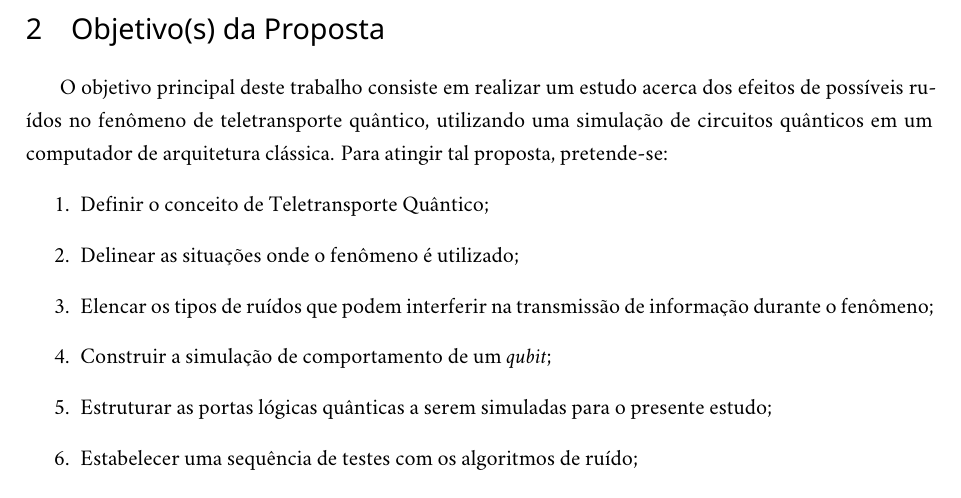
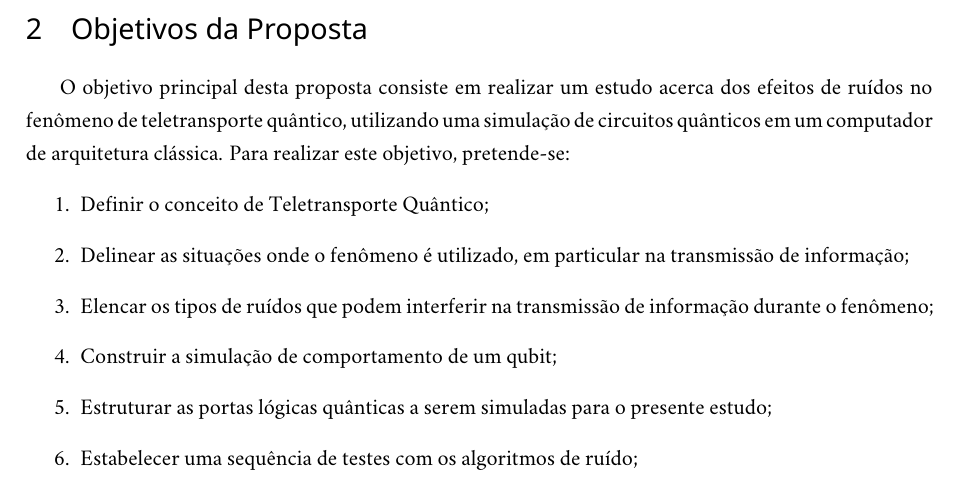
Before and after one commit to biancamiyabe/quantum-exploration, a LaTeX thesis (TCC1/LATEX/tcc1.tex): part of page 9 of 11, cut so that both start at the same text. Compiled offline with XeLaTeX; a missing font is replaced by an installed copy or a similar font.

Commit message:
Mexendo nos objetivos

```diff
--- a/TCC1/LATEX/tcc1.tex
+++ b/TCC1/LATEX/tcc1.tex
@@ -390,14 +390,14 @@ A construção do sistema de teletransporte quântico demanda um circuito onde o
 %%%
 %%% OBJETIVOS
 %%%
-\section{Objetivo(s) da Proposta}\label{sec:objs}
+\section{Objetivos da Proposta}\label{sec:objs}
 
-O objetivo principal deste trabalho consiste em realizar um estudo acerca dos efeitos de possíveis ruídos no fenômeno de teletransporte quântico, utilizando uma simulação de circuitos quânticos em um computador de arquitetura clássica. Para atingir tal proposta, pretende-se:
+O objetivo principal desta proposta consiste em realizar um estudo acerca dos efeitos de ruídos no fenômeno de teletransporte quântico, utilizando uma simulação de circuitos quânticos em um computador de arquitetura clássica. Para realizar este objetivo, pretende-se:
 \begin{enumerate}
 \item Definir o conceito de Teletransporte Quântico;
-\item Delinear as situações onde o fenômeno é utilizado;
+\item Delinear as situações onde o fenômeno é utilizado, em particular na transmissão de informação;
 \item Elencar os tipos de ruídos que podem interferir na transmissão de informação durante o fenômeno;
-\item Construir a simulação de comportamento de um \textit{qubit};
+\item Construir a simulação de comportamento de um qubit;
 \item Estruturar as portas lógicas quânticas a serem simuladas para o presente estudo;
 \item Estabelecer uma sequência de testes com os algoritmos de ruído;
 \item Comparar os resultados obtidos na simulação desenvolvida com os resultados provenientes de simuladores em computadores de arquitetura quântica como o IBM Quantum e o Azure Quantum.
```
